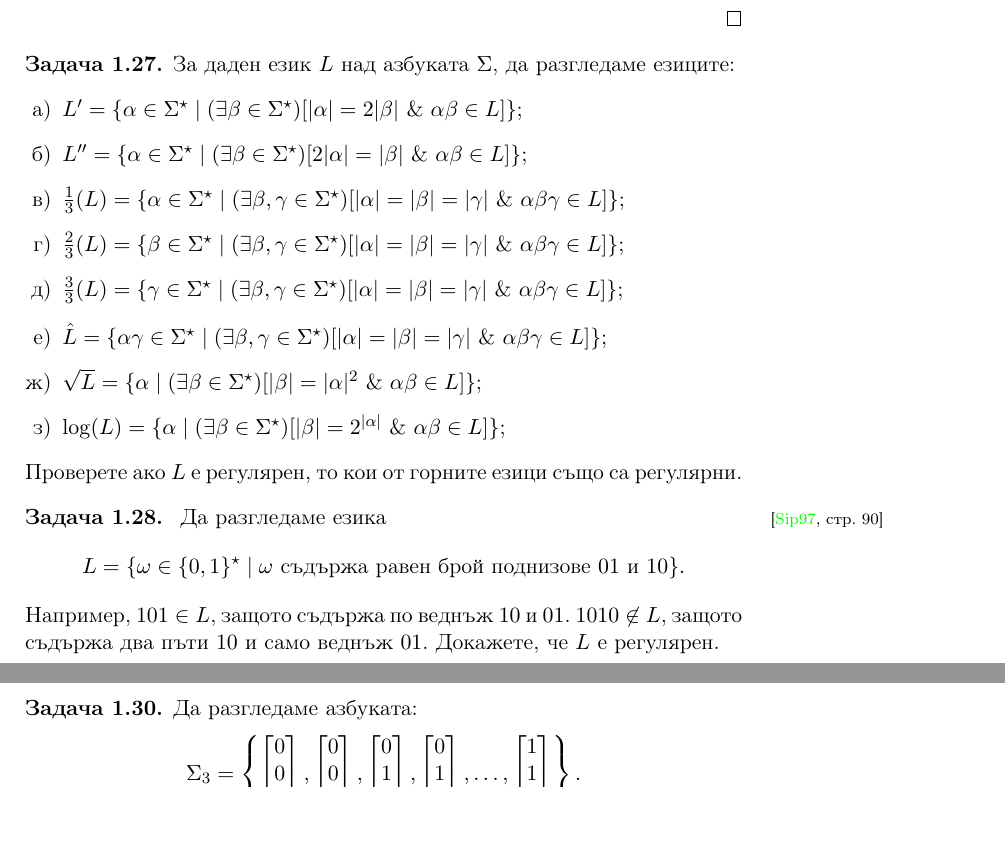
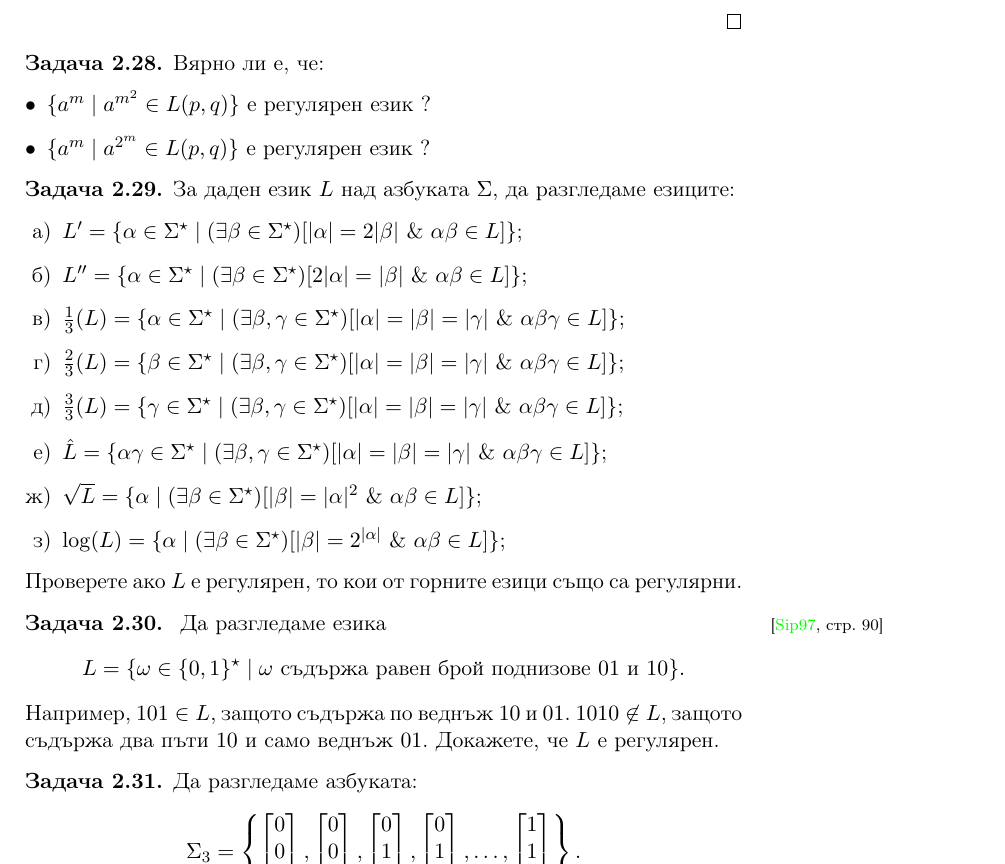
Before and after one commit to stefk0/eai, a LaTeX document (eai.tex, which reads regular/extra-problems.tex): two parts of pages 48 and 49 of 51 before the commit and part of page 62 of 79 after it, the two joined at a grey line, cut at the place of the change, the shorter picture padded with empty space. Compiled offline with pdfLaTeX.

Commit message:
Малки корекции

```diff
--- a/regular/extra-problems.tex
+++ b/regular/extra-problems.tex
@@ -320,51 +320,6 @@
 \end{hint}
 
 \begin{problem}
-  За даден език $L$ над азбуката $\Sigma$, да разгледаме езиците:
-  \begin{enumerate}[a)]
-  \item
-    $L' = \{\alpha \in \Sigma^\star \mid (\exists \beta\in\Sigma^\star)[\abs{\alpha} = 2\abs{\beta}\ \&\ \alpha\beta \in L]\}$;
-  \item
-    $L'' = \{\alpha \in \Sigma^\star \mid (\exists \beta\in\Sigma^\star)[2\abs{\alpha} = \abs{\beta}\ \&\ \alpha\beta \in L]\}$;
-  \item
-    $\frac{1}{3}(L) = \{\alpha \in \Sigma^\star \mid (\exists \beta,\gamma \in \Sigma^\star)[\abs{\alpha} = \abs{\beta} = \abs{\gamma}\ \&\ \alpha\beta\gamma \in L]\}$;
-  \item
-    $\frac{2}{3}(L) = \{\beta \in \Sigma^\star \mid (\exists \beta,\gamma \in \Sigma^\star)[\abs{\alpha} = \abs{\beta} = \abs{\gamma}\ \&\ \alpha\beta\gamma \in L]\}$;
-  \item
-    $\frac{3}{3}(L) = \{\gamma \in \Sigma^\star \mid (\exists \beta,\gamma \in \Sigma^\star)[\abs{\alpha} = \abs{\beta} = \abs{\gamma}\ \&\ \alpha\beta\gamma \in L]\}$;
-  \item
-    $\hat{L} = \{\alpha\gamma \in \Sigma^\star \mid (\exists \beta,\gamma \in \Sigma^\star)[\abs{\alpha} = \abs{\beta} = \abs{\gamma}\ \&\ \alpha\beta\gamma \in L]\}$;
-  \item
-    $\sqrt{L} = \{\alpha \mid (\exists \beta \in \Sigma^\star)[\abs{\beta} = \abs{\alpha}^2\ \&\ \alpha\beta \in L]\}$;
-  \item
-    $\log(L) = \{\alpha \mid (\exists \beta \in \Sigma^\star)[\abs{\beta} = 2^{\abs{\alpha}}\ \&\ \alpha\beta \in L]\}$;
-  \end{enumerate}
-  Проверете ако $L$ е регулярен, то кои от горните езици също са регулярни.
-\end{problem}
-
-
-\begin{problem}
-  \marginpar{\cite[стр. 90]{sipser1}}
-  Да разгледаме езика
-  \[L = \{\omega \in \{0,1\}^\star \mid \omega\text{ съдържа равен брой поднизове }01\text{ и }10\}.\]
-  Например, $101 \in L$, защото съдържа по веднъж $10$ и $01$.
-  $1010 \not\in  L$, защото съдържа два пъти $10$ и само веднъж $01$.
-  Докажете, че $L$ е регулярен.
-\end{problem}
-
-% \begin{problem}
-%   \marginpar{(\cite{kozen}, стр. 75)}
-%   Да фиксираме азбука само с един символ $\Sigma = \{a\}$.
-%   Множеството $U$ е {\em породен от аритметична прогресия}, ако съществуват числа $q \geq 0$ и $p > 0$,
-%   такива че $(\forall n \geq q)[n \in U\ \iff\ n+p \in U]$.
-%   Докажете, че $L \subseteq \{a\}^\star$ е регулярен точно тогава, когато множеството $\{m \mid a^m \in L\}$
-%   е породено от аритметична прогресия.
-% \end{problem}
-% \begin{hint}
-%   Разгледайте КДА за $L$.
-% \end{hint}
-
-\begin{problem}
   \marginpar{\cite[стр. 75]{kozen}; \cite[стр. 89]{papadimitriou}}
   Да фиксираме азбука само с един символ $\Sigma = \{a\}$.
   Да положим за всяко $p,q\in\Nat$,
@@ -391,6 +346,61 @@
     ние знаем, че регулярните езици са затворени относно хомоморфни образи.
   \end{enumerate}
 \end{hint}
+
+\begin{problem}
+  Вярно ли е, че:
+  \begin{itemize}
+  \item
+    $\{a^m \mid a^{m^2} \in L(p,q)\}$ е регулярен език ?
+  \item
+    $\{a^m \mid a^{2^m} \in L(p,q)\}$ е регулярен език ?
+  \end{itemize}
+\end{problem}
+
+
+\begin{problem}
+  За даден език $L$ над азбуката $\Sigma$, да разгледаме езиците:
+  \begin{enumerate}[a)]
+  \item
+    $L' = \{\alpha \in \Sigma^\star \mid (\exists \beta\in\Sigma^\star)[\abs{\alpha} = 2\abs{\beta}\ \&\ \alpha\beta \in L]\}$;
+  \item
+    $L'' = \{\alpha \in \Sigma^\star \mid (\exists \beta\in\Sigma^\star)[2\abs{\alpha} = \abs{\beta}\ \&\ \alpha\beta \in L]\}$;
+  \item
+    $\frac{1}{3}(L) = \{\alpha \in \Sigma^\star \mid (\exists \beta,\gamma \in \Sigma^\star)[\abs{\alpha} = \abs{\beta} = \abs{\gamma}\ \&\ \alpha\beta\gamma \in L]\}$;
+  \item
+    $\frac{2}{3}(L) = \{\beta \in \Sigma^\star \mid (\exists \beta,\gamma \in \Sigma^\star)[\abs{\alpha} = \abs{\beta} = \abs{\gamma}\ \&\ \alpha\beta\gamma \in L]\}$;
+  \item
+    $\frac{3}{3}(L) = \{\gamma \in \Sigma^\star \mid (\exists \beta,\gamma \in \Sigma^\star)[\abs{\alpha} = \abs{\beta} = \abs{\gamma}\ \&\ \alpha\beta\gamma \in L]\}$;
+  \item
+    $\hat{L} = \{\alpha\gamma \in \Sigma^\star \mid (\exists \beta,\gamma \in \Sigma^\star)[\abs{\alpha} = \abs{\beta} = \abs{\gamma}\ \&\ \alpha\beta\gamma \in L]\}$;
+  \item
+    $\sqrt{L} = \{\alpha \mid (\exists \beta \in \Sigma^\star)[\abs{\beta} = \abs{\alpha}^2\ \&\ \alpha\beta \in L]\}$;
+  \item
+    $\log(L) = \{\alpha \mid (\exists \beta \in \Sigma^\star)[\abs{\beta} = 2^{\abs{\alpha}}\ \&\ \alpha\beta \in L]\}$;
+  \end{enumerate}
+  Проверете ако $L$ е регулярен, то кои от горните езици също са регулярни.
+\end{problem}
+
+\begin{problem}
+  \marginpar{\cite[стр. 90]{sipser1}}
+  Да разгледаме езика
+  \[L = \{\omega \in \{0,1\}^\star \mid \omega\text{ съдържа равен брой поднизове }01\text{ и }10\}.\]
+  Например, $101 \in L$, защото съдържа по веднъж $10$ и $01$.
+  $1010 \not\in  L$, защото съдържа два пъти $10$ и само веднъж $01$.
+  Докажете, че $L$ е регулярен.
+\end{problem}
+
+% \begin{problem}
+%   \marginpar{(\cite{kozen}, стр. 75)}
+%   Да фиксираме азбука само с един символ $\Sigma = \{a\}$.
+%   Множеството $U$ е {\em породен от аритметична прогресия}, ако съществуват числа $q \geq 0$ и $p > 0$,
+%   такива че $(\forall n \geq q)[n \in U\ \iff\ n+p \in U]$.
+%   Докажете, че $L \subseteq \{a\}^\star$ е регулярен точно тогава, когато множеството $\{m \mid a^m \in L\}$
+%   е породено от аритметична прогресия.
+% \end{problem}
+% \begin{hint}
+%   Разгледайте КДА за $L$.
+% \end{hint}
 
 % \begin{hint}
 %   \begin{itemize}
```
Also changed, not shown: eai.tex (+3 -6 lines), regular/minimisation.tex (+2 -1 lines).
